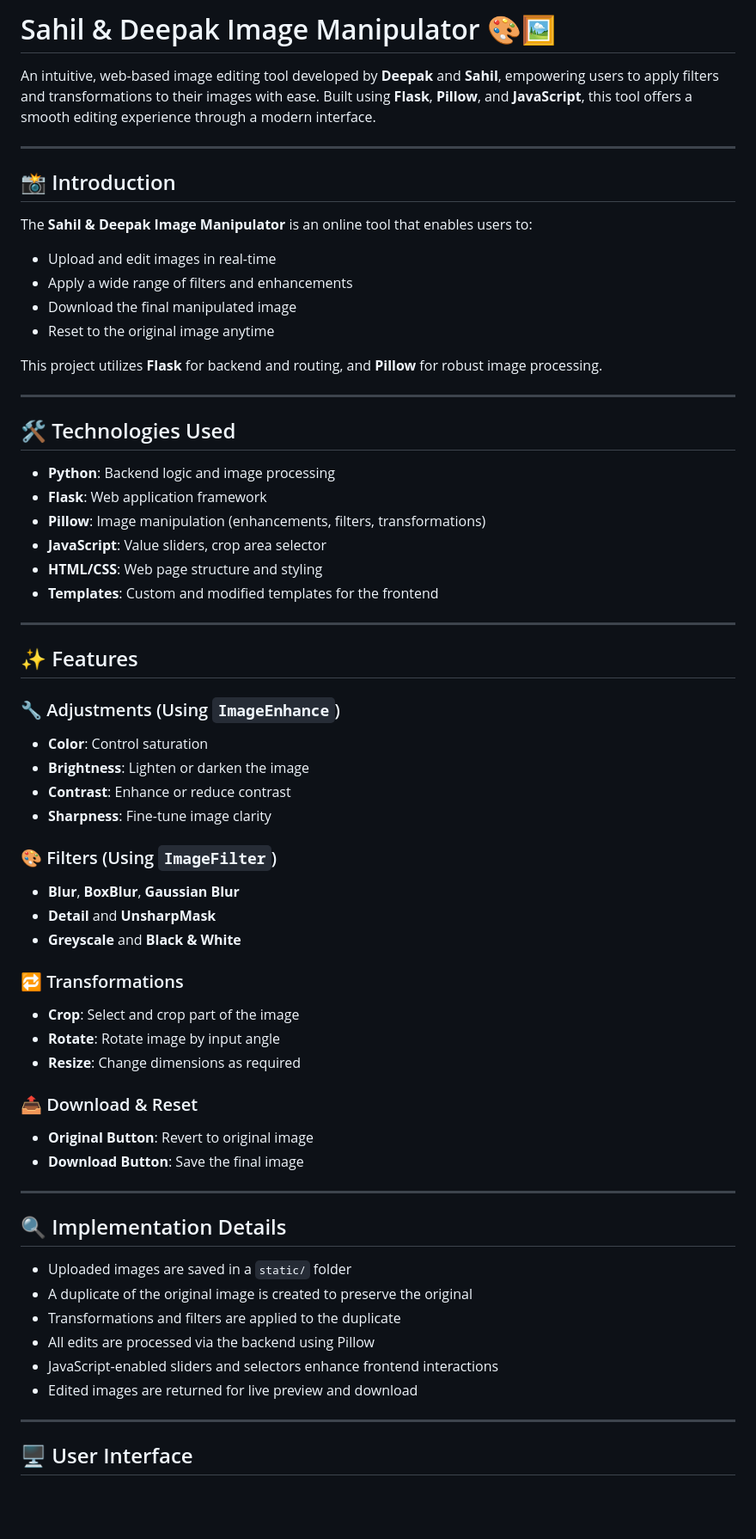
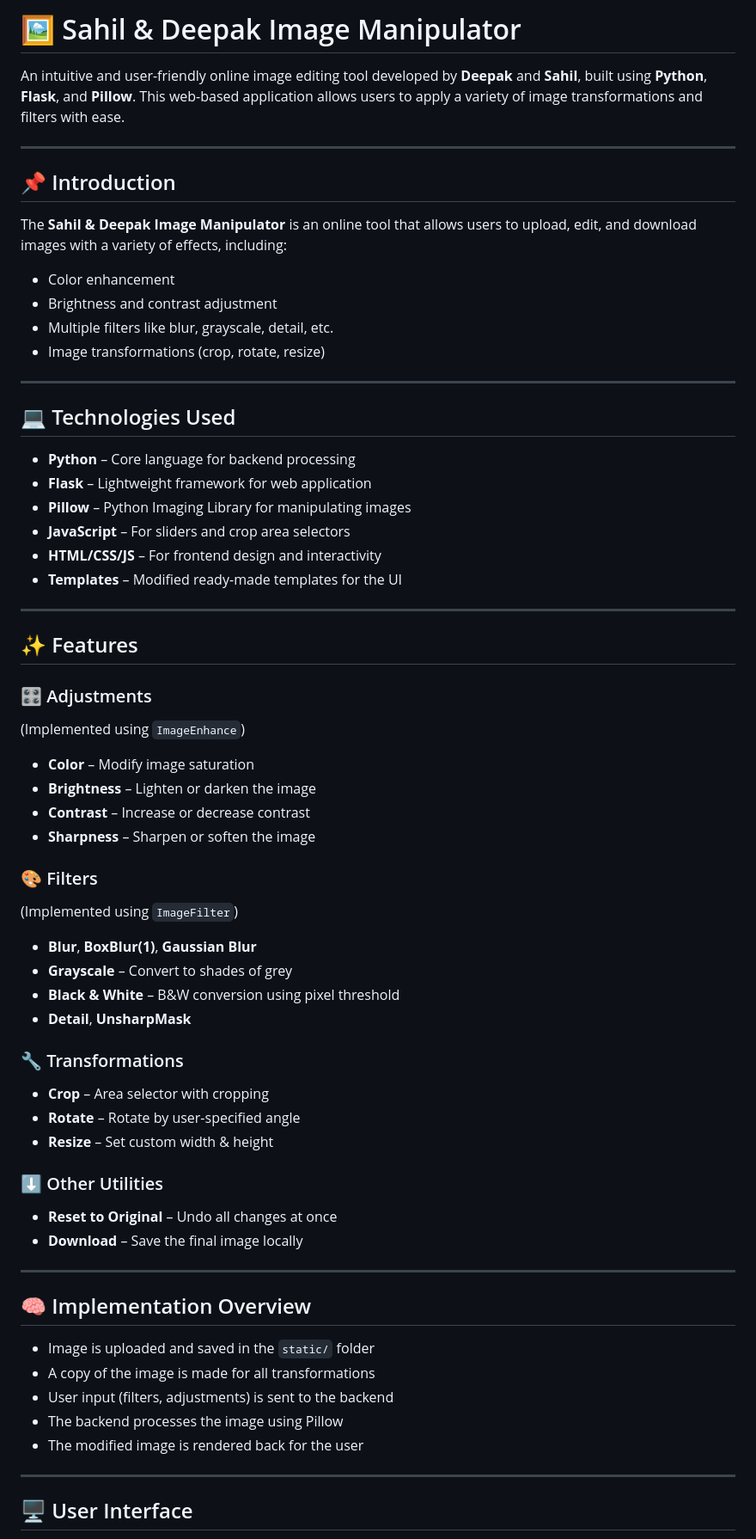
Before and after one commit to Deepak-kumar2004/Image_editor, a Markdown page: README.md, the part around one of its changes. Shown at 86% size. Drawn GitHub-style; blank space fills up the shorter version.

```diff
--- a/README.md
+++ b/README.md
@@ -1,69 +1,65 @@
-# Sahil & Deepak Image Manipulator 🎨🖼️
+# 🖼️ Sahil & Deepak Image Manipulator
 
-An intuitive, web-based image editing tool developed by **Deepak** and **Sahil**, empowering users to apply filters and transformations to their images with ease. Built using **Flask**, **Pillow**, and **JavaScript**, this tool offers a smooth editing experience through a modern interface.
+An intuitive and user-friendly online image editing tool developed by **Deepak** and **Sahil**, built using **Python**, **Flask**, and **Pillow**. This web-based application allows users to apply a variety of image transformations and filters with ease.
 
 ---
 
-## 📸 Introduction
+## 📌 Introduction
 
-The **Sahil & Deepak Image Manipulator** is an online tool that enables users to:
+The **Sahil & Deepak Image Manipulator** is an online tool that allows users to upload, edit, and download images with a variety of effects, including:
 
-- Upload and edit images in real-time
-- Apply a wide range of filters and enhancements
-- Download the final manipulated image
-- Reset to the original image anytime
-
-This project utilizes **Flask** for backend and routing, and **Pillow** for robust image processing.
+- Color enhancement
+- Brightness and contrast adjustment
+- Multiple filters like blur, grayscale, detail, etc.
+- Image transformations (crop, rotate, resize)
 
 ---
 
-## 🛠️ Technologies Used
+## 💻 Technologies Used
 
-- **Python**: Backend logic and image processing
-- **Flask**: Web application framework
-- **Pillow**: Image manipulation (enhancements, filters, transformations)
-- **JavaScript**: Value sliders, crop area selector
-- **HTML/CSS**: Web page structure and styling
-- **Templates**: Custom and modified templates for the frontend
+- **Python** – Core language for backend processing
+- **Flask** – Lightweight framework for web application
+- **Pillow** – Python Imaging Library for manipulating images
+- **JavaScript** – For sliders and crop area selectors
+- **HTML/CSS/JS** – For frontend design and interactivity
+- **Templates** – Modified ready-made templates for the UI
 
 ---
 
 ## ✨ Features
 
-### 🔧 Adjustments (Using `ImageEnhance`)
+### 🎛️ Adjustments
+(Implemented using `ImageEnhance`)
+- **Color** – Modify image saturation
+- **Brightness** – Lighten or darken the image
+- **Contrast** – Increase or decrease contrast
+- **Sharpness** – Sharpen or soften the image
 
-- **Color**: Control saturation
-- **Brightness**: Lighten or darken the image
-- **Contrast**: Enhance or reduce contrast
-- **Sharpness**: Fine-tune image clarity
+### 🎨 Filters
+(Implemented using `ImageFilter`)
+- **Blur**, **BoxBlur(1)**, **Gaussian Blur**
+- **Grayscale** – Convert to shades of grey
+- **Black & White** – B&W conversion using pixel threshold
+- **Detail**, **UnsharpMask**
 
-### 🎨 Filters (Using `ImageFilter`)
+### 🔧 Transformations
+- **Crop** – Area selector with cropping
+- **Rotate** – Rotate by user-specified angle
+- **Resize** – Set custom width & height
 
-- **Blur**, **BoxBlur**, **Gaussian Blur**
-- **Detail** and **UnsharpMask**
-- **Greyscale** and **Black & White**
-
-### 🔁 Transformations
-
-- **Crop**: Select and crop part of the image
-- **Rotate**: Rotate image by input angle
-- **Resize**: Change dimensions as required
-
-### 📤 Download & Reset
-
-- **Original Button**: Revert to original image
-- **Download Button**: Save the final image
+### ⬇️ Other Utilities
+- **Reset to Original** – Undo all changes at once
+- **Download** – Save the final image locally
 
 ---
 
-## 🔍 Implementation Details
+## 🧠 Implementation Overview
 
-- Uploaded images are saved in a `static/` folder
-- A duplicate of the original image is created to preserve the original
-- Transformations and filters are applied to the duplicate
-- All edits are processed via the backend using Pillow
-- JavaScript-enabled sliders and selectors enhance frontend interactions
-- Edited images are returned for live preview and download
+- Image is uploaded and saved in the `static/` folder
+- A copy of the image is made for all transformations
+- User input (filters, adjustments) is sent to the backend
+- The backend processes the image using Pillow
+- The modified image is rendered back for the user
 
 ---
 
```
Also changed, not shown: other parts of README.md (+27 -23 lines).
